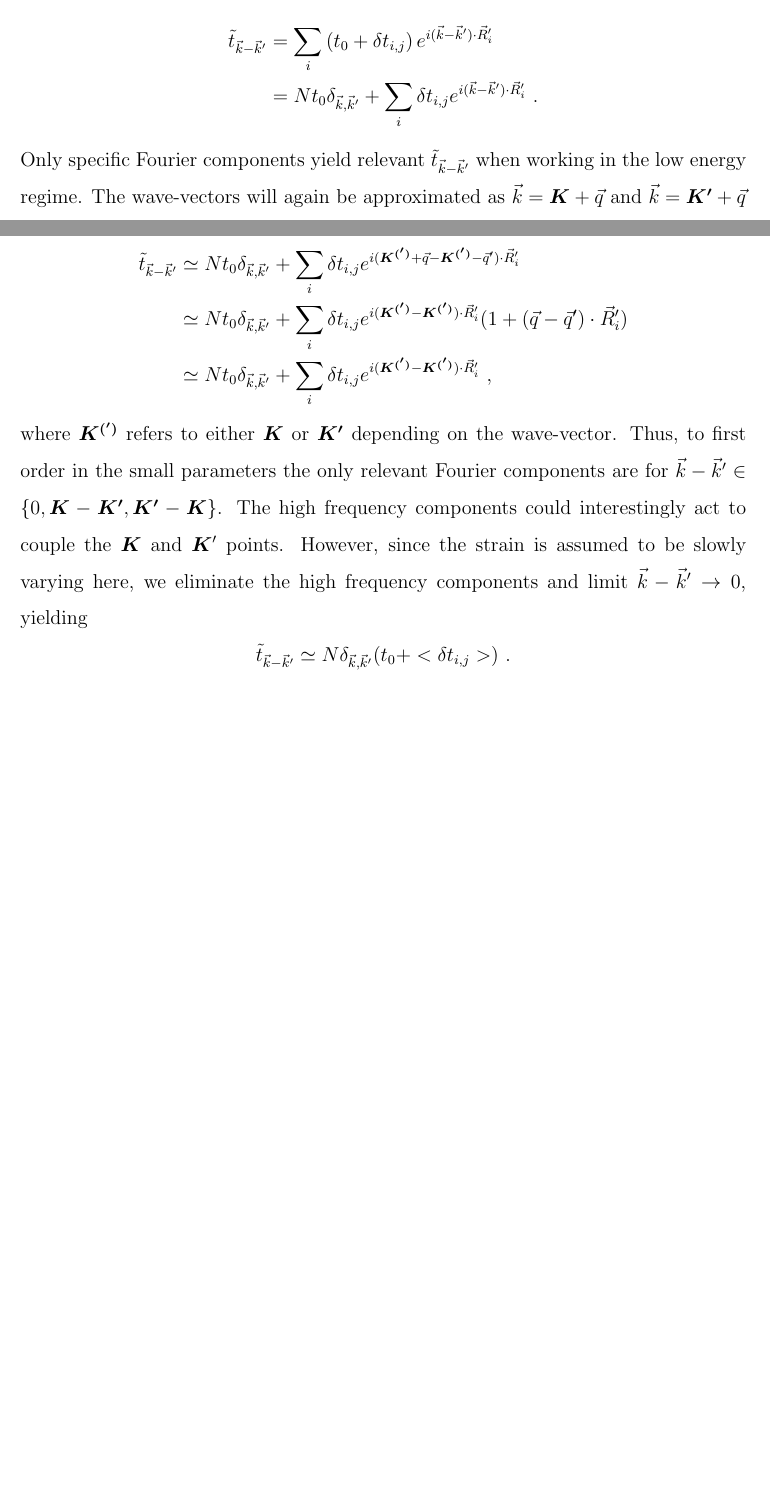
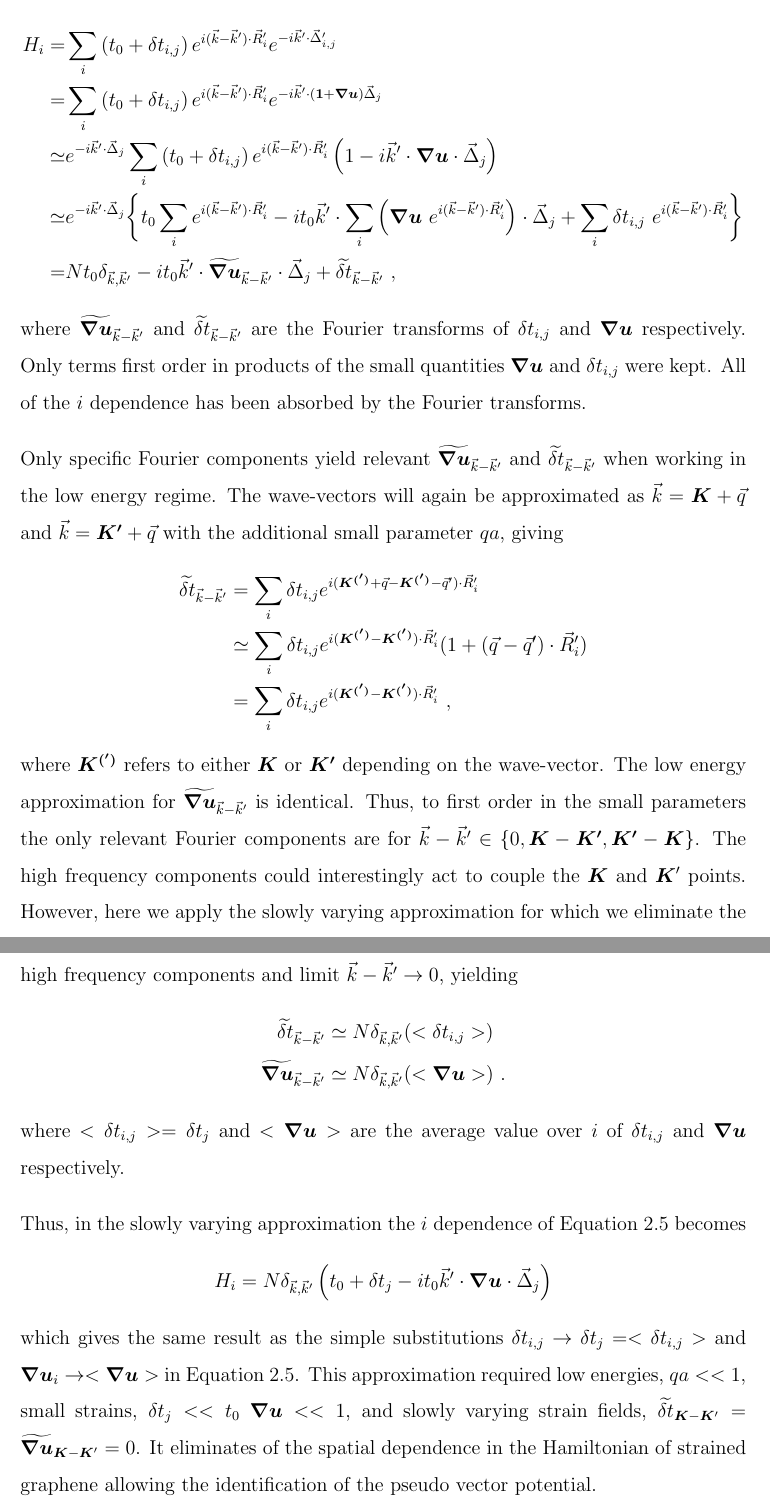
Before and after one commit to alkitt/pHd-Thesis, a LaTeX thesis (Thesis.tex, which reads Appendix_TB_idependence.tex, PVP.tex): two parts of pages 22 and 23 of 41 before the commit and two parts of pages 38 and 39 of 44 after it, joined at a grey line, cut so that both start at the same text, the shorter picture padded with empty space. Compiled offline with pdfLaTeX.

Commit message:
Slowly varying approximation appendix
Added Slowly varying approximation Appendix.  Some of this was
originally in the PVP chapter.

```diff
--- /dev/null
+++ b/Appendix_TB_idependence.tex
@@ -0,0 +14,48 @@
+Remembering that $\bm{\nabla u}$ is $i$ dependent, the $i$ dependent terms in Equation \ref{eq:TB:beforeSV} are
+\begin{align*}
+  H_i=&\sum_i \left( t_0+\delta t_{i,j} \right) e^{i(\vec{k}-\vec{k}')\cdot \vec{R}_i'}
+  		e^{-i \vec{k}' \cdot \vec{\Delta}_{i,j}'} \\
+  	 =&\sum_i \left( t_0+\delta t_{i,j} \right) e^{i(\vec{k}-\vec{k}')\cdot \vec{R}_i'}
+  		e^{-i \vec{k}' \cdot (\bm{1}+\bm{\nabla u}) \vec{\Delta}_j} \\
+  	 \simeq & e^{-i \vec{k}' \cdot \vec{\Delta}_j} \sum_i \left( t_0+\delta t_{i,j} \right)
+  	 	e^{i(\vec{k}-\vec{k}')\cdot \vec{R}_i'} \left(1-i \vec{k}' \cdot \bm{\nabla u} \cdot \vec{\Delta}_j \right) \\
+  	 \simeq & e^{-i \vec{k}' \cdot \vec{\Delta}_j} \bigg \{
+  	 	t_0 \sum_i e^{i(\vec{k}-\vec{k}')\cdot \vec{R}_i'}
+  	 	-i t_0 \vec{k}' \cdot \sum_i \left( \bm{\nabla u} \ e^{i(\vec{k}-\vec{k}')\cdot \vec{R}_i'} \right) \cdot \vec{\Delta}_j
+  	 	+\sum_i \delta t_{i,j} \  e^{i(\vec{k}-\vec{k}')\cdot \vec{R}_i'}
+  	 	\bigg \} \\
+  	 =& N t_0 \delta_{\vec{k},\vec{k}'}
+  	 	-i t_0 \vec{k}' \cdot \widetilde{\bm{\nabla u}}_{\vec{k}-\vec{k}'} \cdot \vec{\Delta}_j + \widetilde{\delta t}_{\vec{k}-\vec{k}'} \ ,
+\end{align*}
+where $\widetilde{\bm{\nabla u}}_{\vec{k}-\vec{k}'}$ and $\widetilde{\delta t}_{\vec{k}-\vec{k}'}$ are the Fourier transforms of $\delta t_{i,j}$ and $\bm{\nabla u}$ respectively.
+Only terms first order in products of the small quantities $\bm{\nabla u}$ and $\delta t_{i,j}$ were kept.
+All of the $i$ dependence has been absorbed by the Fourier transforms.
+
+Only specific Fourier components yield relevant $\widetilde{\bm{\nabla u}}_{\vec{k}-\vec{k}'}$ and $\widetilde{\delta t}_{\vec{k}-\vec{k}'}$ when working in the low energy regime.
+The wave-vectors will again be approximated as $\vec{k}=\bm{K}+\vec{q}$ and $\vec{k}=\bm{K'}+\vec{q}$ with the additional small parameter $qa$, giving
+\begin{align*}
+  \widetilde{\delta t}_{\vec{k}-\vec{k}'} &=
+    \sum_i \delta t_{i,j} e^{i(\bm{K^{(')}}+\vec{q}-\bm{K^{(')}}-\vec{q}') \cdot \vec{R}_i'} \\
+                              &\simeq
+    \sum_i \delta t_{i,j} e^{i(\bm{K^{(')}}-\bm{K^{(')}}) \cdot \vec{R}_i'} (1+(\vec{q}-\vec{q}') \cdot \vec{R}_i') \\
+                              &=
+    \sum_i \delta t_{i,j} e^{i(\bm{K^{(')}}-\bm{K^{(')}}) \cdot \vec{R}_i'} \ ,
+\end{align*}
+where $\bm{K^{(')}}$ refers to either $\bm{K}$ or $\bm{K'}$ depending on the wave-vector.
+The low energy approximation for $\widetilde{\bm{\nabla u}}_{\vec{k}-\vec{k}'}$ is identical.
+Thus, to first order in the small parameters the only relevant Fourier components are for $\vec{k}-\vec{k}' \in \{0,\bm{K}-\bm{K'}, \bm{K'}-\bm{K} \}$.
+The high frequency components could interestingly act to couple the $\bm{K}$ and $\bm{K}'$ points.
+However, here we apply the slowly varying approximation for which we eliminate the high frequency components and limit $\vec{k}-\vec{k}' \rightarrow 0$, yielding
+\begin{align*}
+  \widetilde{\delta t}_{\vec{k}-\vec{k}'}     & \simeq N \delta_{\vec{k},\vec{k}'} ( <\delta t_{i,j}>) \\
+  \widetilde{\bm{\nabla u}}_{\vec{k}-\vec{k}'}& \simeq N \delta_{\vec{k},\vec{k}'} ( <\bm{\nabla u} >) \ .
+\end{align*}
+where $<\delta t_{i,j}>=\delta t_j$ and $<\bm{\nabla u}>$ are the average value over $i$ of $\delta t_{i,j}$ and $\bm{\nabla u}$ respectively.
+
+Thus, in the slowly varying approximation the $i$ dependence of Equation \ref{eq:TB:beforeSV} becomes
+\begin{equation*}
+	H_i=N \delta_{\vec{k},\vec{k}'}  \left( t_0 + \delta t_j - i t_0 \vec{k}' \cdot \bm{\nabla u} \cdot \vec{\Delta}_j \right)
+\end{equation*}
+which gives the same result as the simple substitutions $\delta t_{i,j} \rightarrow \delta t_j=<\delta t_{i,j}>$ and $\bm{\nabla u}_i \rightarrow <\bm{\nabla u}>$ in Equation \ref{eq:TB:beforeSV}.
+This approximation required low energies, $qa<<1$, small strains, $\delta t_j << t_0$ $\bm{\nabla u}<<1$, and slowly varying strain fields, $\widetilde{\delta t}_{\bm{K}-\bm{K}'}=\widetilde{\bm{\nabla u}}_{\bm{K}-\bm{K}'}=0$.
+It eliminates of the spatial dependence in the Hamiltonian of strained graphene allowing the identification of the pseudo vector potential.
--- a/PVP.tex
+++ b/PVP.tex
@@ -166,20 +168,0 @@ When isolated, the remaining $i$ dependence corresponds to a Fourier Transform o
-  \tilde{t}_{\vec{k}-\vec{k}'}&=\sum_i \left( t_0+\delta t_{i,j} \right) e^{i(\vec{k}-\vec{k}')\cdot \vec{R}_i'} \\
-                              &=N t_0 \delta_{\vec{k},\vec{k}'}+\sum_i \delta t_{i,j} e^{i(\vec{k}-\vec{k}')\cdot \vec{R}_i'} \ .
-\end{align*}
-Only specific Fourier components yield relevant $\tilde{t}_{\vec{k}-\vec{k}'}$ when working in the low energy regime.
-The wave-vectors will again be approximated as $\vec{k}=\bm{K}+\vec{q}$ and $\vec{k}=\bm{K'}+\vec{q}$ for small $qa$, giving
-\begin{align*}
-  \tilde{t}_{\vec{k}-\vec{k}'}&\simeq N t_0 \delta_{\vec{k},\vec{k}'} +
-    \sum_i \delta t_{i,j} e^{i(\bm{K^{(')}}+\vec{q}-\bm{K^{(')}}-\vec{q}') \cdot \vec{R}_i'} \\
-                              &\simeq N t_0 \delta_{\vec{k},\vec{k}'} +
-    \sum_i \delta t_{i,j} e^{i(\bm{K^{(')}}-\bm{K^{(')}}) \cdot \vec{R}_i'} (1+(\vec{q}-\vec{q}') \cdot \vec{R}_i') \\
-                              &\simeq N t_0 \delta_{\vec{k},\vec{k}'} +
-    \sum_i \delta t_{i,j} e^{i(\bm{K^{(')}}-\bm{K^{(')}}) \cdot \vec{R}_i'} \ ,
-\end{align*}
-where $\bm{K^{(')}}$ refers to either $\bm{K}$ or $\bm{K'}$ depending on the wave-vector.
-Thus, to first order in the small parameters the only relevant Fourier components are for $\vec{k}-\vec{k}' \in \{0,\bm{K}-\bm{K'}, \bm{K'}-\bm{K} \}$.
-The high frequency components could interestingly act to couple the $\bm{K}$ and $\bm{K}'$ points.
-However, since the strain is assumed to be slowly varying here, we eliminate the high frequency components and limit $\vec{k}-\vec{k}' \rightarrow 0$, yielding
-\begin{equation*}
-  \tilde{t}_{\vec{k}-\vec{k}'}\simeq N \delta_{\vec{k},\vec{k}'} (t_0 + <\delta t_{i,j}>) \ .
-\end{equation*}
--- a/Thesis.tex
+++ b/Thesis.tex
@@ -1,5 +1,5 @@
 \documentclass[12pt]{report}				% 12 pt font single sided
-\includeonly{TightBinding,PVP,strainedBZ}
+\includeonly{TightBinding,PVP,Appendix_TB_strainedBZ,Appendix_TB_idependence}
 
 %%%%%%%%%%%%%%%%%%%%%%%%%%%%
 %%   additional packages  %%
```
Also changed, not shown: Appendix_TB_strainedBZ.tex (renamed from strainedBZ.tex), Figs_PVP/Figure_2.pdf (deleted), Figs_PVP/VPs.png (added), Appendix_TB_idependence.tex (13 more changed lines), PVP.tex (60 more changed lines), Thesis.tex (3 more changed lines).
